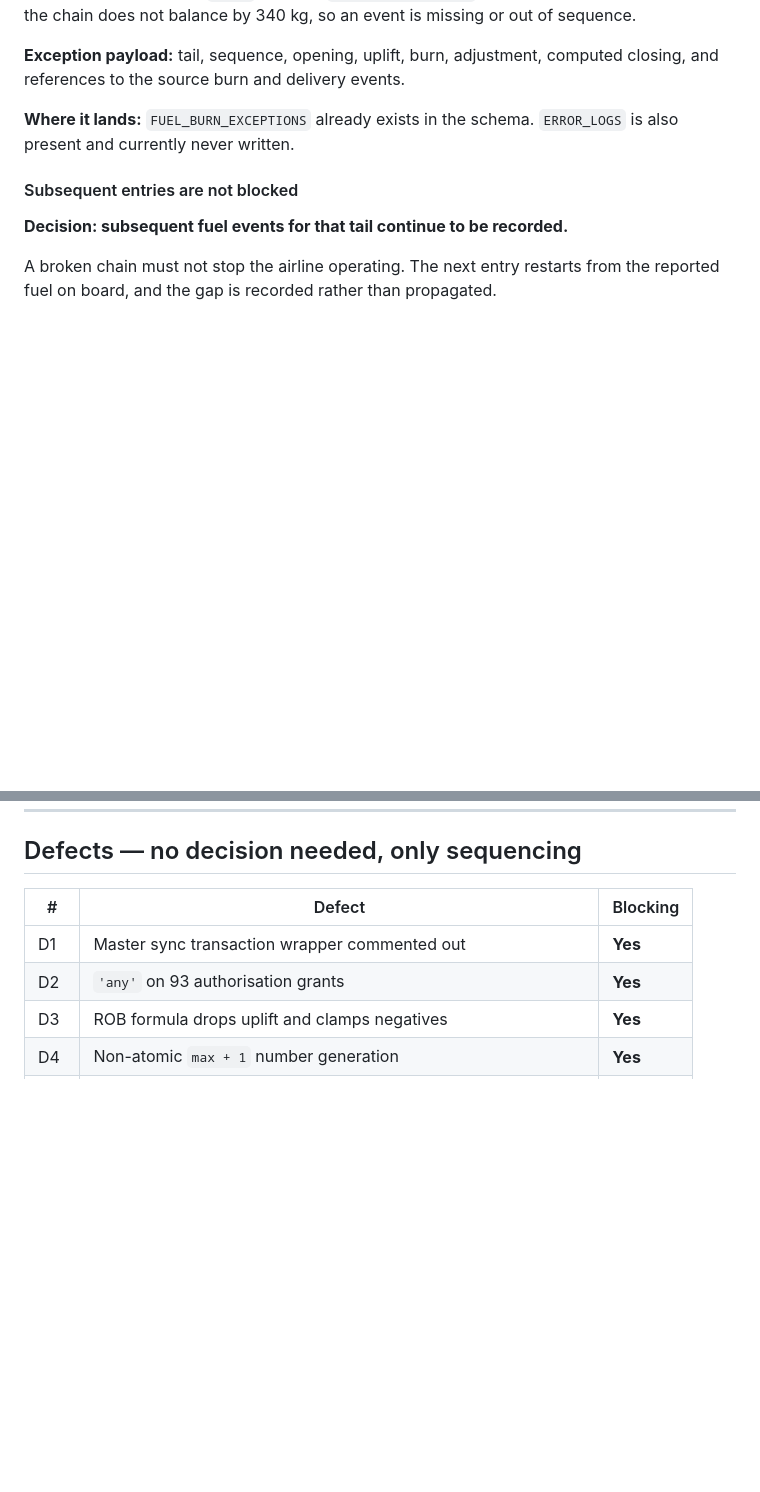
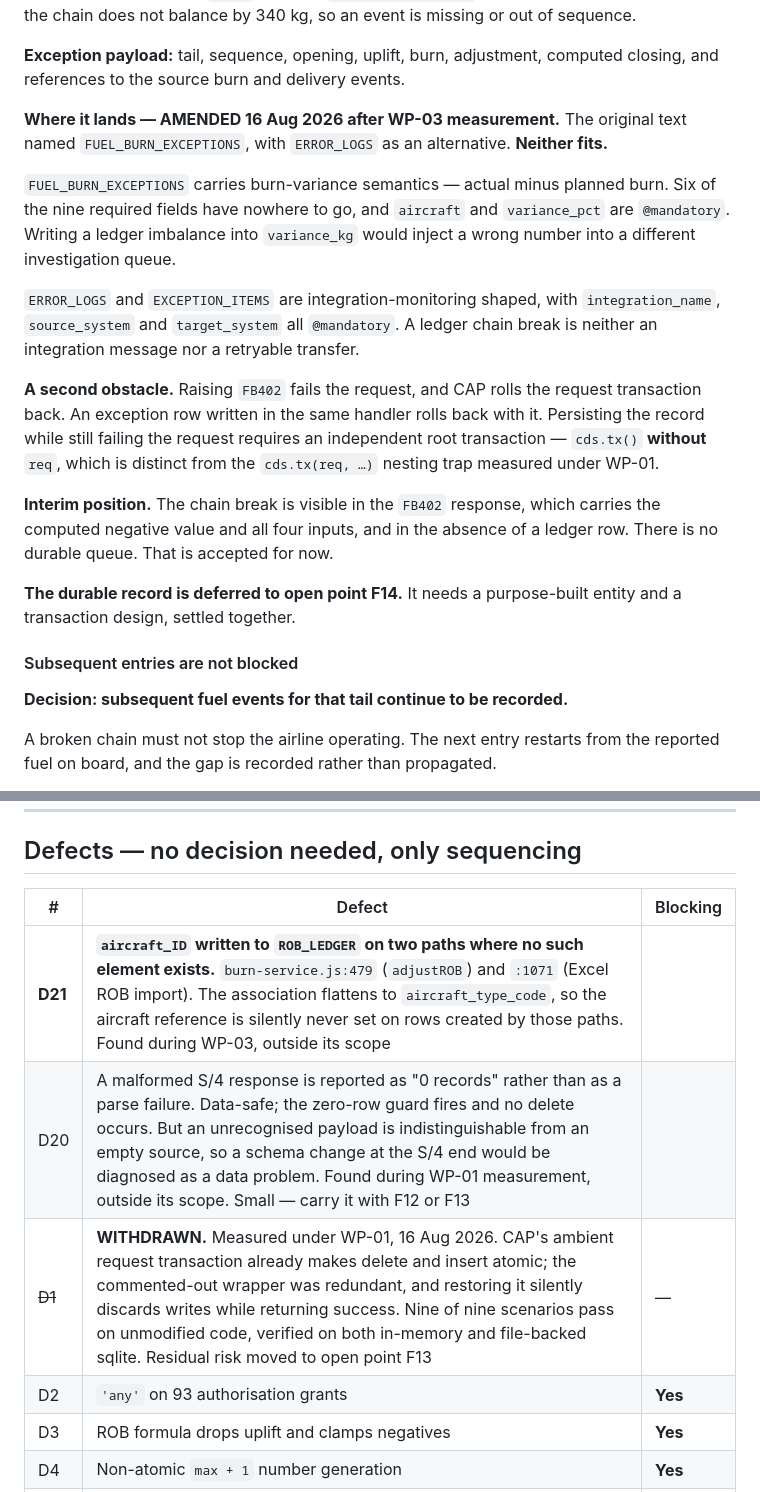
Before and after one commit to kalpesh0304/FuelSphere, a Markdown page: docs/design/00-DECISIONS.md, 2 parts joined by grey strips. GitHub-like rendering; blank space fills up the shorter version.

```diff
--- a/docs/design/00-DECISIONS.md
+++ b/docs/design/00-DECISIONS.md
@@ -353,7 +353,17 @@ The error **is** the finding. `FB402` carrying `computed = −340 kg` states exa
 
 **Exception payload:** tail, sequence, opening, uplift, burn, adjustment, computed closing, and references to the source burn and delivery events.
 
-**Where it lands:** `FUEL_BURN_EXCEPTIONS` already exists in the schema. `ERROR_LOGS` is also present and currently never written.
+**Where it lands — AMENDED 16 Aug 2026 after WP-03 measurement.** The original text named `FUEL_BURN_EXCEPTIONS`, with `ERROR_LOGS` as an alternative. **Neither fits.**
+
+`FUEL_BURN_EXCEPTIONS` carries burn-variance semantics — actual minus planned burn. Six of the nine required fields have nowhere to go, and `aircraft` and `variance_pct` are `@mandatory`. Writing a ledger imbalance into `variance_kg` would inject a wrong number into a different investigation queue.
+
+`ERROR_LOGS` and `EXCEPTION_ITEMS` are integration-monitoring shaped, with `integration_name`, `source_system` and `target_system` all `@mandatory`. A ledger chain break is neither an integration message nor a retryable transfer.
+
+**A second obstacle.** Raising `FB402` fails the request, and CAP rolls the request transaction back. An exception row written in the same handler rolls back with it. Persisting the record while still failing the request requires an independent root transaction — `cds.tx()` **without** `req`, which is distinct from the `cds.tx(req, …)` nesting trap measured under WP-01.
+
+**Interim position.** The chain break is visible in the `FB402` response, which carries the computed negative value and all four inputs, and in the absence of a ledger row. There is no durable queue. That is accepted for now.
+
+**The durable record is deferred to open point F14.** It needs a purpose-built entity and a transaction design, settled together.
 
 #### Subsequent entries are not blocked
 
@@ -621,7 +633,9 @@ Do these regardless.
 
 | # | Defect | Blocking |
 |---|---|---|
-| D1 | Master sync transaction wrapper commented out | **Yes** |
+| **D21** | **`aircraft_ID` written to `ROB_LEDGER` on two paths where no such element exists.** `burn-service.js:479` (`adjustROB`) and `:1071` (Excel ROB import). The association flattens to `aircraft_type_code`, so the aircraft reference is silently never set on rows created by those paths. Found during WP-03, outside its scope | |
+| D20 | A malformed S/4 response is reported as "0 records" rather than as a parse failure. Data-safe; the zero-row guard fires and no delete occurs. But an unrecognised payload is indistinguishable from an empty source, so a schema change at the S/4 end would be diagnosed as a data problem. Found during WP-01 measurement, outside its scope. Small — carry it with F12 or F13 | |
+| ~~D1~~ | **WITHDRAWN.** Measured under WP-01, 16 Aug 2026. CAP's ambient request transaction already makes delete and insert atomic; the commented-out wrapper was redundant, and restoring it silently discards writes while returning success. Nine of nine scenarios pass on unmodified code, verified on both in-memory and file-backed sqlite. Residual risk moved to open point F13 | — |
 | D2 | `'any'` on 93 authorisation grants | **Yes** |
 | D3 | ROB formula drops uplift and clamps negatives | **Yes** |
 | D4 | Non-atomic `max + 1` number generation | **Yes** |
```
Also changed, not shown: other parts of docs/design/00-DECISIONS.md (+3 -1 lines), docs/design/05-CONVENTIONS.md (+13 -0 lines).
